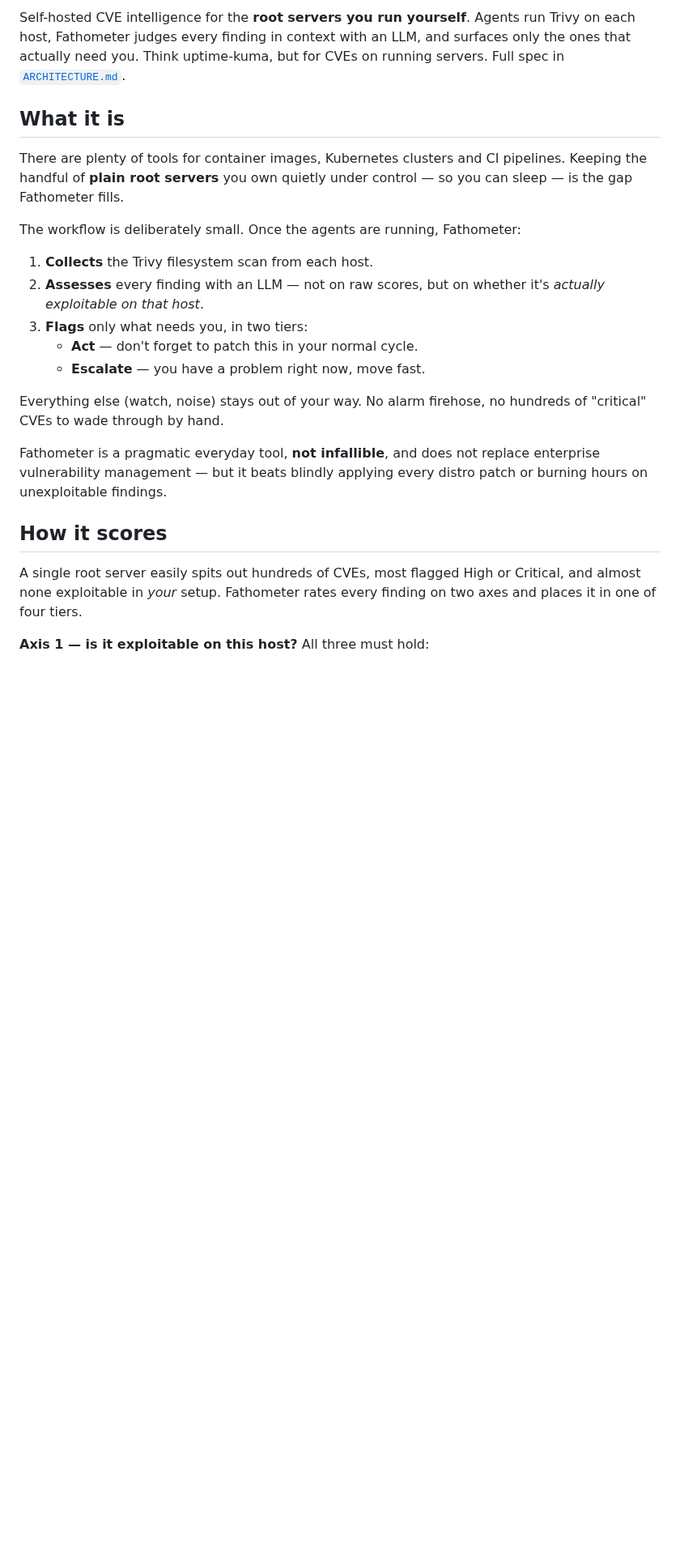
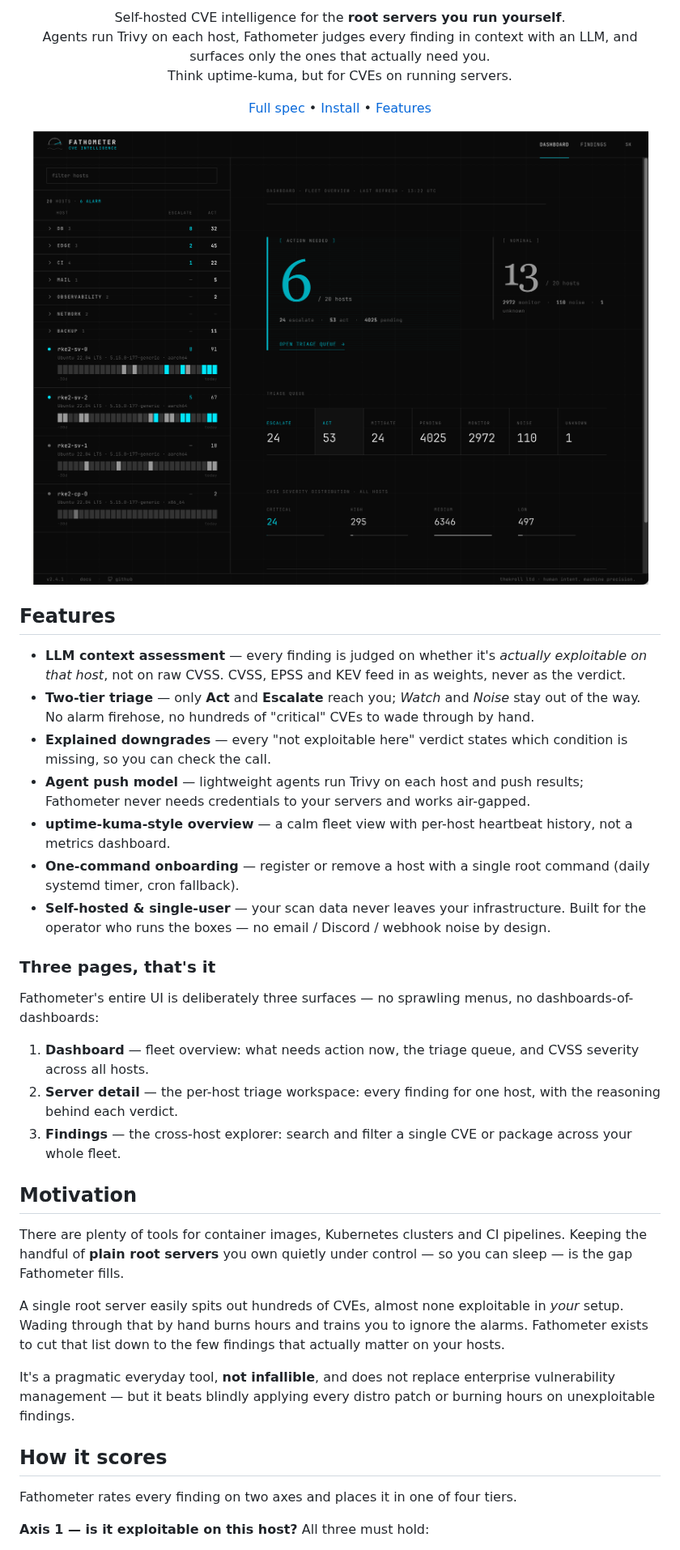
Before and after one commit to THEKROLL-LTD/Fathometer, a Markdown page: README.md, the part around one of its changes. Shown at 81% size. Drawn GitHub-style; pictures changed too: docs/images/dashboard.png (added); blank space fills up the shorter version.

Commit message:
docs(readme): Dashboard-Screenshot einbinden
Fleet-Overview-Screenshot (Triage-Queue + CVSS-Severity-Verteilung) unter
docs/images/dashboard.png und im README direkt nach der Intro referenziert.

```diff
--- a/README.md
+++ b/README.md
@@ -2,36 +2,72 @@
 
-Self-hosted CVE intelligence for the **root servers you run yourself**. Agents
-run Trivy on each host, Fathometer judges every finding in context with an LLM,
-and surfaces only the ones that actually need you. Think uptime-kuma, but for
-CVEs on running servers. Full spec in [`ARCHITECTURE.md`](ARCHITECTURE.md).
+<p align="center">
+  Self-hosted CVE intelligence for the <strong>root servers you run yourself</strong>.<br>
+  Agents run Trivy on each host, Fathometer judges every finding in context with an
+  LLM, and surfaces only the ones that actually need you.<br>
+  Think uptime-kuma, but for CVEs on running servers.
+</p>
 
-## What it is
+<p align="center">
+  <a href="ARCHITECTURE.md">Full spec</a> •
+  <a href="#install-fathometer">Install</a> •
+  <a href="#features">Features</a>
+</p>
+
+<p align="center">
+  <img src="docs/images/dashboard.png" width="820" alt="Fathometer dashboard — fleet overview with triage queue and CVSS severity distribution" />
+</p>
+
+## Features
+
+- **LLM context assessment** — every finding is judged on whether it's *actually
+  exploitable on that host*, not on raw CVSS. CVSS, EPSS and KEV feed in as
+  weights, never as the verdict.
+- **Two-tier triage** — only **Act** and **Escalate** reach you; *Watch* and
+  *Noise* stay out of the way. No alarm firehose, no hundreds of "critical" CVEs
+  to wade through by hand.
+- **Explained downgrades** — every "not exploitable here" verdict states which
+  condition is missing, so you can check the call.
+- **Agent push model** — lightweight agents run Trivy on each host and push
+  results; Fathometer never needs credentials to your servers and works
+  air-gapped.
+- **uptime-kuma-style overview** — a calm fleet view with per-host heartbeat
+  history, not a metrics dashboard.
+- **One-command onboarding** — register or remove a host with a single root
+  command (daily systemd timer, cron fallback).
+- **Self-hosted & single-user** — your scan data never leaves your
+  infrastructure. Built for the operator who runs the boxes — no email / Discord
+  / webhook noise by design.
+
+### Three pages, that's it
+
+Fathometer's entire UI is deliberately three surfaces — no sprawling menus, no
+dashboards-of-dashboards:
+
+1. **Dashboard** — fleet overview: what needs action now, the triage queue, and
+   CVSS severity across all hosts.
+2. **Server detail** — the per-host triage workspace: every finding for one
+   host, with the reasoning behind each verdict.
+3. **Findings** — the cross-host explorer: search and filter a single CVE or
+   package across your whole fleet.
+
+## Motivation
 
 There are plenty of tools for container images, Kubernetes clusters and CI
 pipelines. Keeping the handful of **plain root servers** you own quietly under
 control — so you can sleep — is the gap Fathometer fills.
 
-The workflow is deliberately small. Once the agents are running, Fathometer:
+A single root server easily spits out hundreds of CVEs, almost none exploitable
+in *your* setup. Wading through that by hand burns hours and trains you to ignore
+the alarms. Fathometer exists to cut that list down to the few findings that
+actually matter on your hosts.
 
-1. **Collects** the Trivy filesystem scan from each host.
-2. **Assesses** every finding with an LLM — not on raw scores, but on whether
-   it's *actually exploitable on that host*.
-3. **Flags** only what needs you, in two tiers:
-   - **Act** — don't forget to patch this in your normal cycle.
-   - **Escalate** — you have a problem right now, move fast.
-
-Everything else (watch, noise) stays out of your way. No alarm firehose, no
-hundreds of "critical" CVEs to wade through by hand.
-
-Fathometer is a pragmatic everyday tool, **not infallible**, and does not
-replace enterprise vulnerability management — but it beats blindly applying
-every distro patch or burning hours on unexploitable findings.
+It's a pragmatic everyday tool, **not infallible**, and does not replace
+enterprise vulnerability management — but it beats blindly applying every distro
+patch or burning hours on unexploitable findings.
 
 ## How it scores
 
-A single root server easily spits out hundreds of CVEs, most flagged High or
-Critical, and almost none exploitable in *your* setup. Fathometer rates every
-finding on two axes and places it in one of four tiers.
+Fathometer rates every finding on two axes and places it in one of four tiers.
 
 **Axis 1 — is it exploitable on this host?** All three must hold:
 
```
Also changed, not shown: other parts of README.md (+26 -5 lines).
